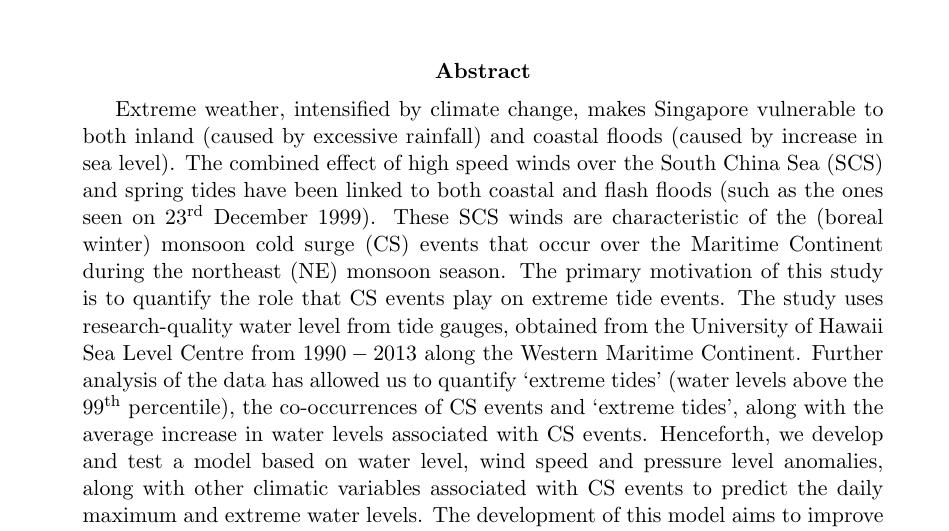
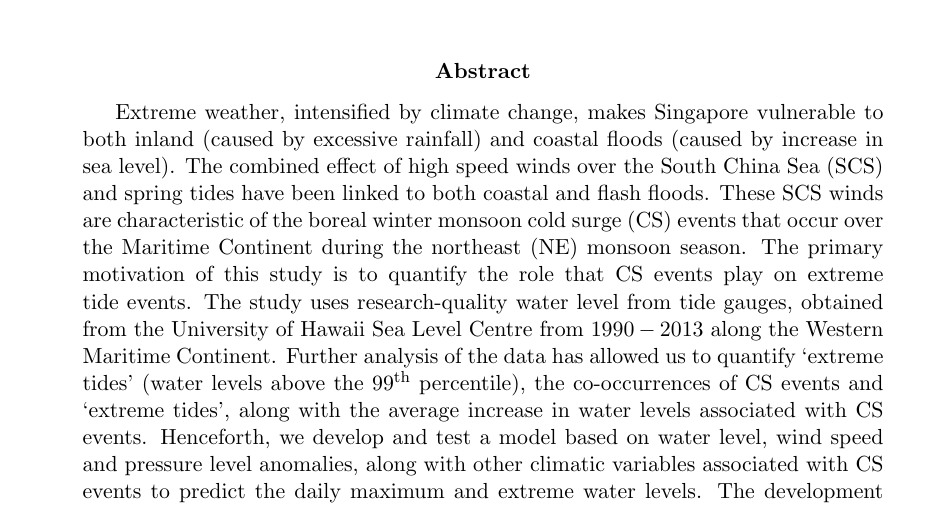
Before and after one commit to shrin0811/test_stuff_for_3172, a LaTeX paper (possible_abstract_aogs.tex): part of page 1 of 3, cut so that both start at the same text. Compiled offline with pdfLaTeX.

Commit message:
minor changes

```diff
--- a/possible_abstract_aogs.tex
+++ b/possible_abstract_aogs.tex
@@ -26,8 +26,7 @@
 \begin{abstract}
     Extreme weather, intensified by climate change, makes Singapore vulnerable to both inland (caused by excessive rainfall) and coastal floods
     (caused by increase in sea level). The combined effect of high speed winds over the South China Sea (SCS) and spring tides have been linked to
-    both coastal and flash floods (such as the ones seen on 23\textsuperscript{rd} December 1999).
-    These SCS winds are characteristic of the (boreal winter) monsoon cold surge (CS) events that
+    both coastal and flash floods. These SCS winds are characteristic of the boreal winter monsoon cold surge (CS) events that
     occur over the Maritime Continent during the northeast (NE) monsoon season. The primary motivation of this study is to quantify the role that CS events
     play on extreme tide events. The study uses research-quality water level from tide gauges, obtained from
     the University of Hawaii Sea Level Centre from $1990-2013$ along the
```
Also changed, not shown: possible_abstract_aogs.pdf, 2 other files.
